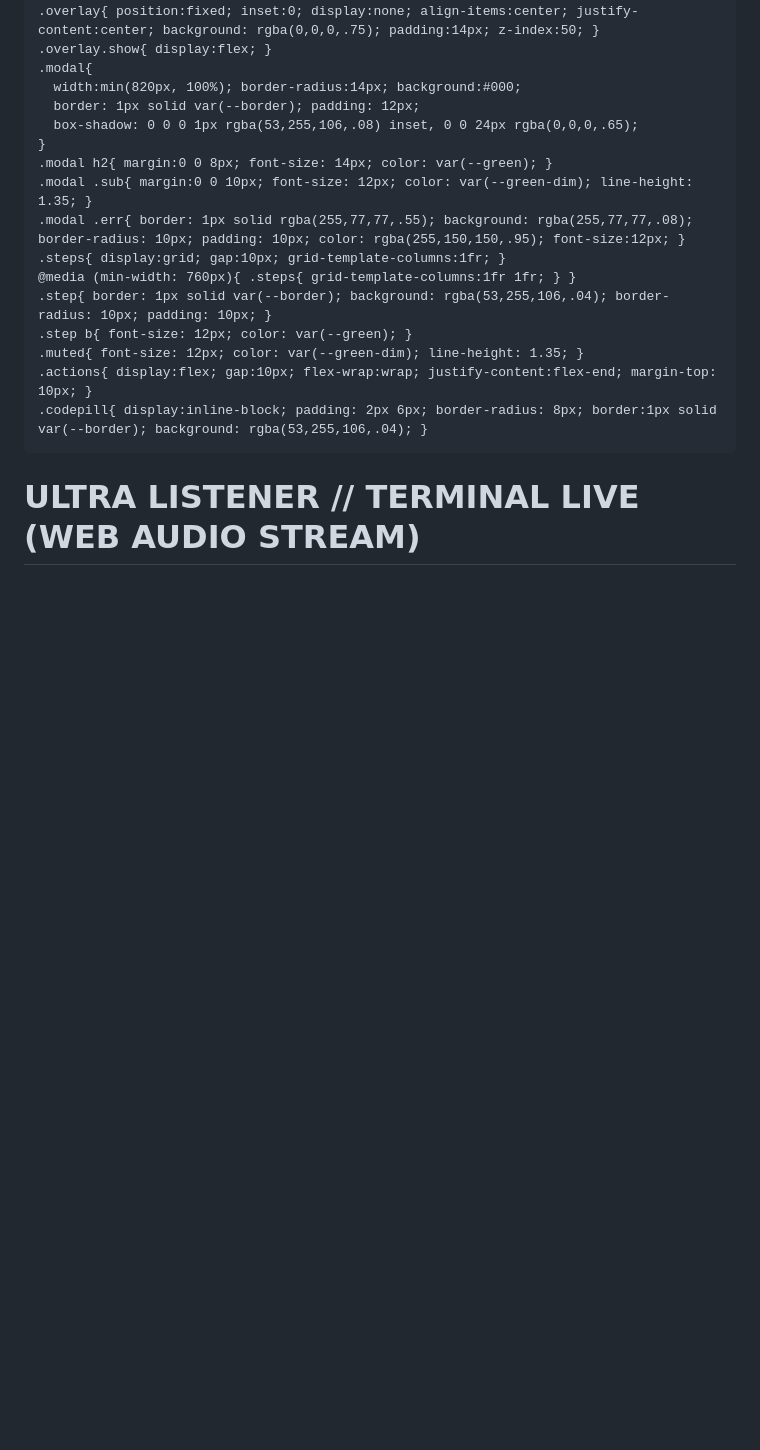
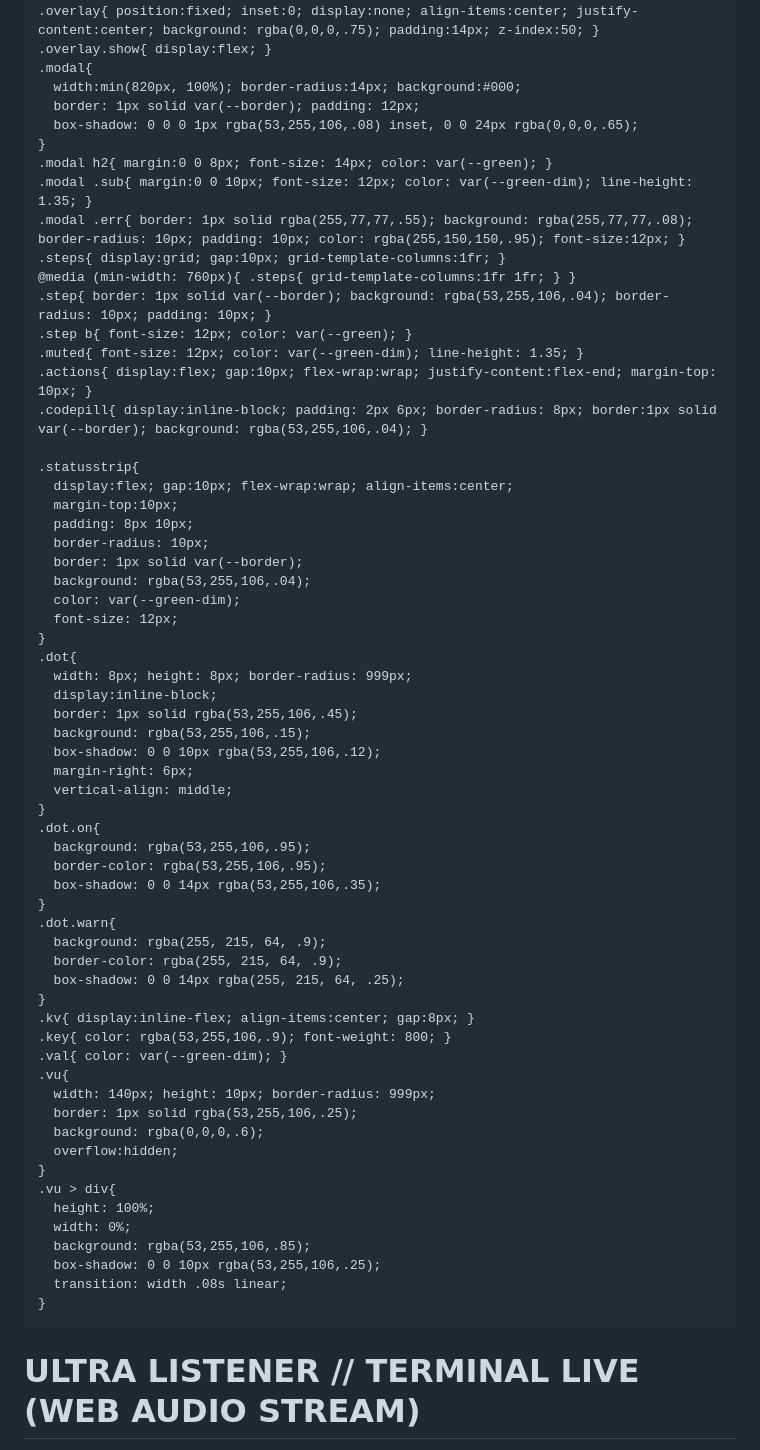
Before and after one commit to bradwillstep/ghostphone, a Markdown page: README.md, the part around one of its changes. Rendered like a GitHub page; blank space fills up the shorter version.

```diff
--- a/README.md
+++ b/README.md
@@ -158,6 +158,53 @@
     .muted{ font-size: 12px; color: var(--green-dim); line-height: 1.35; }
     .actions{ display:flex; gap:10px; flex-wrap:wrap; justify-content:flex-end; margin-top: 10px; }
     .codepill{ display:inline-block; padding: 2px 6px; border-radius: 8px; border:1px solid var(--border); background: rgba(53,255,106,.04); }
+
+    .statusstrip{
+      display:flex; gap:10px; flex-wrap:wrap; align-items:center;
+      margin-top:10px;
+      padding: 8px 10px;
+      border-radius: 10px;
+      border: 1px solid var(--border);
+      background: rgba(53,255,106,.04);
+      color: var(--green-dim);
+      font-size: 12px;
+    }
+    .dot{
+      width: 8px; height: 8px; border-radius: 999px;
+      display:inline-block;
+      border: 1px solid rgba(53,255,106,.45);
+      background: rgba(53,255,106,.15);
+      box-shadow: 0 0 10px rgba(53,255,106,.12);
+      margin-right: 6px;
+      vertical-align: middle;
+    }
+    .dot.on{
+      background: rgba(53,255,106,.95);
+      border-color: rgba(53,255,106,.95);
+      box-shadow: 0 0 14px rgba(53,255,106,.35);
+    }
+    .dot.warn{
+      background: rgba(255, 215, 64, .9);
+      border-color: rgba(255, 215, 64, .9);
+      box-shadow: 0 0 14px rgba(255, 215, 64, .25);
+    }
+    .kv{ display:inline-flex; align-items:center; gap:8px; }
+    .key{ color: rgba(53,255,106,.9); font-weight: 800; }
+    .val{ color: var(--green-dim); }
+    .vu{
+      width: 140px; height: 10px; border-radius: 999px;
+      border: 1px solid rgba(53,255,106,.25);
+      background: rgba(0,0,0,.6);
+      overflow:hidden;
+    }
+    .vu > div{
+      height: 100%;
+      width: 0%;
+      background: rgba(53,255,106,.85);
+      box-shadow: 0 0 10px rgba(53,255,106,.25);
+      transition: width .08s linear;
+    }
+
   </style>
 </head>
 <body>
```
Also changed, not shown: other parts of README.md (+37 -2 lines).
